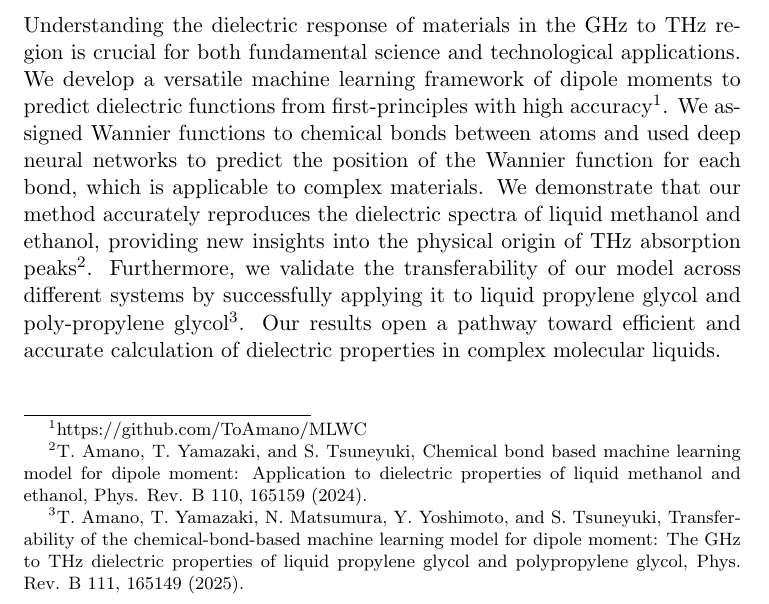
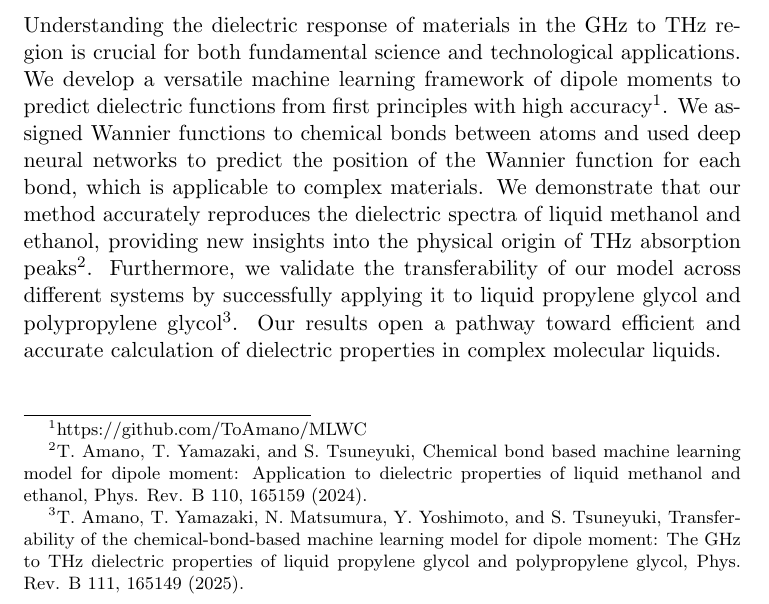
Before and after one commit to ToAmano/conference_abstracts, a LaTeX document (PsiK2025_abstract/main.tex): part of the page, cut so that both start at the same text. Compiled offline with pdfLaTeX.

Commit message:
revised abstract and submitted

```diff
--- a/PsiK2025_abstract/main.tex
+++ b/PsiK2025_abstract/main.tex
@@ -25,7 +25,7 @@ SORTING CATEGORY: B5 | Emerging artificial intelligence methods for computationa
 ABSTRACT:
 % -------------------------------------------
 
-Understanding the dielectric response of materials in the GHz to THz region is crucial for both fundamental science and technological applications. We develop a versatile machine learning framework of dipole moments to predict dielectric functions from first-principles with high accuracy\footnote{https://github.com/ToAmano/MLWC}. We assigned Wannier functions to chemical bonds between atoms and used deep neural networks to predict the position of the Wannier function for each bond, which is applicable to complex materials. We demonstrate that our method accurately reproduces the dielectric spectra of liquid methanol and ethanol, providing new insights into the physical origin of THz absorption peaks\footnote{T. Amano, T. Yamazaki, and S. Tsuneyuki, Chemical bond based machine learning model for dipole moment: Application to dielectric properties of liquid methanol and ethanol, Phys. Rev. B 110, 165159 (2024).}. Furthermore, we validate the transferability of our model across different systems by successfully applying it to liquid propylene glycol and poly-propylene glycol\footnote{T. Amano, T. Yamazaki, N. Matsumura, Y. Yoshimoto, and S. Tsuneyuki, Transferability of the chemical-bond-based machine learning model for dipole moment: The GHz to THz dielectric properties of liquid propylene glycol and polypropylene glycol, Phys. Rev. B 111, 165149 (2025).}. Our results open a pathway toward efficient and accurate calculation of dielectric properties in complex molecular liquids.
+Understanding the dielectric response of materials in the GHz to THz region is crucial for both fundamental science and technological applications. We develop a versatile machine learning framework of dipole moments to predict dielectric functions from first principles with high accuracy\footnote{https://github.com/ToAmano/MLWC}. We assigned Wannier functions to chemical bonds between atoms and used deep neural networks to predict the position of the Wannier function for each bond, which is applicable to complex materials. We demonstrate that our method accurately reproduces the dielectric spectra of liquid methanol and ethanol, providing new insights into the physical origin of THz absorption peaks\footnote{T. Amano, T. Yamazaki, and S. Tsuneyuki, Chemical bond based machine learning model for dipole moment: Application to dielectric properties of liquid methanol and ethanol, Phys. Rev. B 110, 165159 (2024).}. Furthermore, we validate the transferability of our model across different systems by successfully applying it to liquid propylene glycol and polypropylene glycol\footnote{T. Amano, T. Yamazaki, N. Matsumura, Y. Yoshimoto, and S. Tsuneyuki, Transferability of the chemical-bond-based machine learning model for dipole moment: The GHz to THz dielectric properties of liquid propylene glycol and polypropylene glycol, Phys. Rev. B 111, 165149 (2025).}. Our results open a pathway toward efficient and accurate calculation of dielectric properties in complex molecular liquids.
 
 
 \end{document}
```
Also changed, not shown: PsiK2025_abstract/history/v.0.1.0_ST.pdf (added), PsiK2025_abstract/history/v.1.0.0.pdf (added), PsiK2025_abstract/main.pdf, PsiK2025_abstract/main.tex (2 more changed lines).
